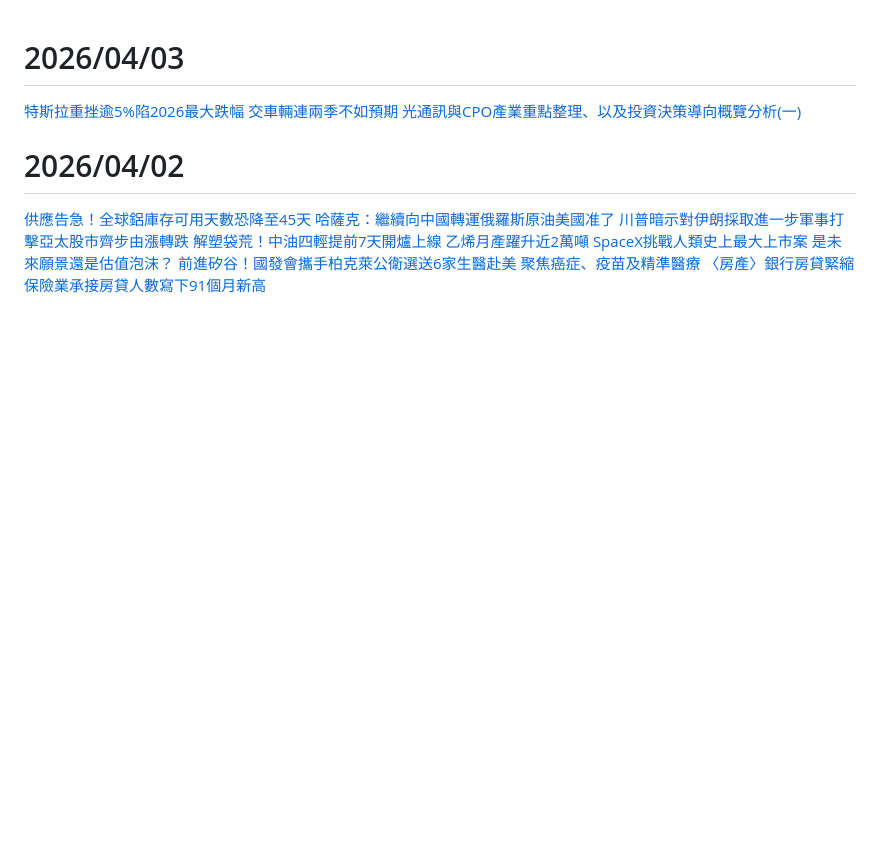
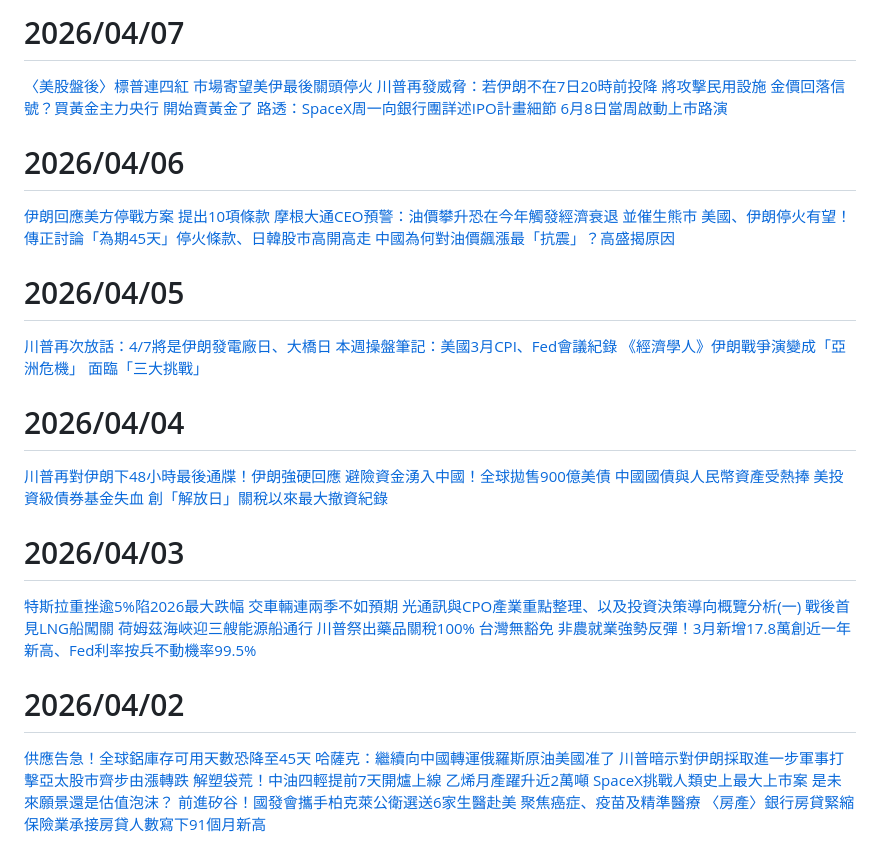
Before and after one commit to a204996111/sinopac.allway, a Markdown page: market_news.md, the part around the change. Drawn GitHub-style; blank space fills up the shorter version.

Commit message:
update market_news

```diff
--- a/market_news.md
+++ b/market_news.md
@@ -1,7 +1,36 @@
+# 2026/04/07
+
+[〈美股盤後〉標普連四紅 市場寄望美伊最後關頭停火](https://news.cnyes.com/news/id/6408305)
+[川普再發威脅：若伊朗不在7日20時前投降 將攻擊民用設施](https://news.cnyes.com/news/id/6408381)
+[金價回落信號？買黃金主力央行 開始賣黃金了](https://news.cnyes.com/news/id/6408396)
+[路透：SpaceX周一向銀行團詳述IPO計畫細節 6月8日當周啟動上市路演](https://news.cnyes.com/news/id/6408780)
+
+# 2026/04/06
+
+[伊朗回應美方停戰方案 提出10項條款](https://news.cnyes.com/news/id/6408199)
+[摩根大通CEO預警：油價攀升恐在今年觸發經濟衰退 並催生熊市](https://news.cnyes.com/news/id/6408185)
+[美國、伊朗停火有望！傳正討論「為期45天」停火條款、日韓股市高開高走](https://news.cnyes.com/news/id/6407892)
+[中國為何對油價飆漲最「抗震」？高盛揭原因](https://news.cnyes.com/news/id/6407547)
+
+# 2026/04/05
+
+[川普再次放話：4/7將是伊朗發電廠日、大橋日](https://news.cnyes.com/news/id/6407714)
+[本週操盤筆記：美國3月CPI、Fed會議紀錄](https://news.cnyes.com/news/id/6406533)
+[《經濟學人》伊朗戰爭演變成「亞洲危機」 面臨「三大挑戰」](https://news.cnyes.com/news/id/6407551)
+
+# 2026/04/04
+
+[川普再對伊朗下48小時最後通牒！伊朗強硬回應](https://news.cnyes.com/news/id/6407446)
+[避險資金湧入中國！全球拋售900億美債 中國國債與人民幣資產受熱捧](https://news.cnyes.com/news/id/6407356)
+[美投資級債券基金失血 創「解放日」關稅以來最大撤資紀錄](https://news.cnyes.com/news/id/6406605)
+
 # 2026/04/03
 
 [特斯拉重挫逾5%陷2026最大跌幅 交車輛連兩季不如預期](https://news.cnyes.com/news/id/6406615)
 [光通訊與CPO產業重點整理、以及投資決策導向概覽分析(一)](https://news.cnyes.com/news/id/6406204)
+[戰後首見LNG船闖關 荷姆茲海峽迎三艘能源船通行](https://news.cnyes.com/news/id/6406588)
+[川普祭出藥品關稅100% 台灣無豁免](https://news.cnyes.com/news/id/6406727)
+[非農就業強勢反彈！3月新增17.8萬創近一年新高、Fed利率按兵不動機率99.5%](https://news.cnyes.com/news/id/6406971)
 
 # 2026/04/02
 
```
